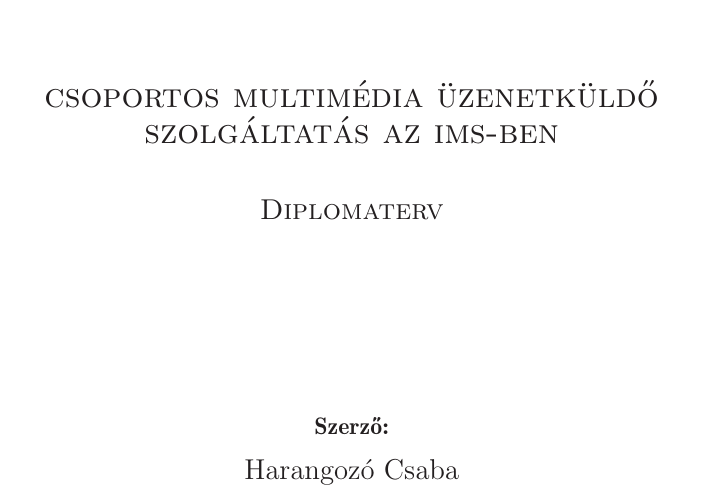
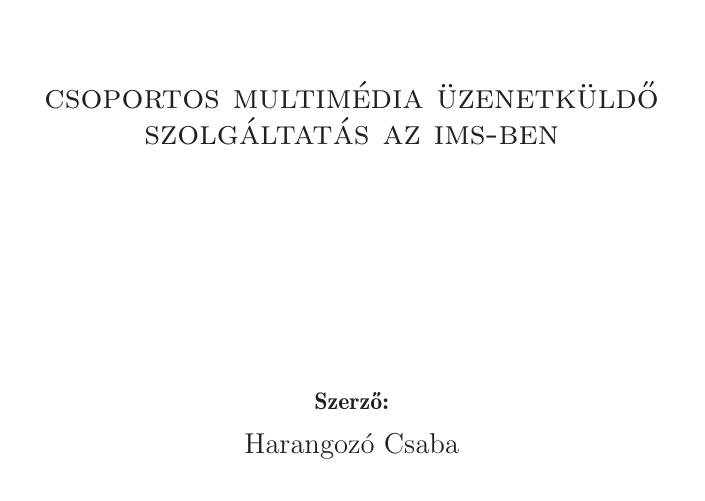
Before and after one commit to kishari/diploma, a LaTeX thesis (doc/diploma.tex, which reads doc/doc/cim.tex): part of page 1 of 23, cut so that both start at the same text. Compiled offline with LaTeX, dvips and Ghostscript.

Commit message:
címből kiszedve a "diplomatervezés" szöveg

```diff
--- a/doc/doc/cim.tex
+++ b/doc/doc/cim.tex
@@ -6,7 +6,6 @@
 {\large \bf Villamosmérnöki és Informatikai Kar}\\
 {\large \bf Távközlési és Médiainformatikai Tanszék}\\
 \vfill {\Large \sc csoportos multimédia üzenetküldő szolgáltatás az ims-ben} \\[20pt]
-{\large \sc Diplomaterv}\\
 \vfill
 {\bf Szerző:}\\
 {\large Harangozó Csaba \\
```
